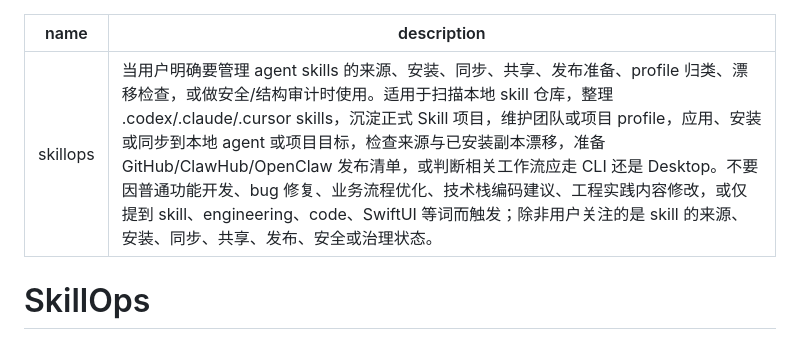
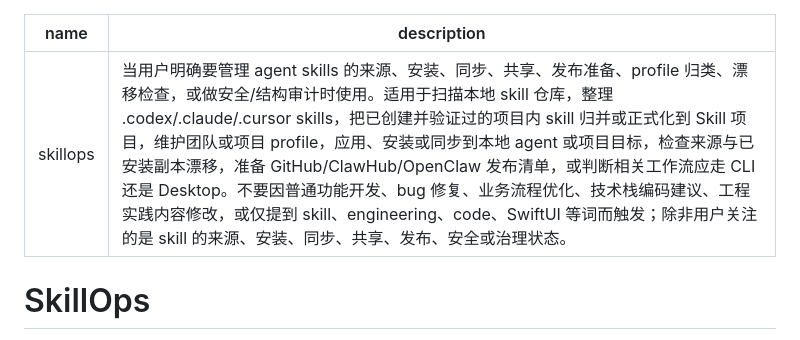
Before and after one commit to feitianchengzi/arcforge, a Markdown page: skills/skillops/SKILL.md, the part around the change. Drawn GitHub-style.

Commit message:
Clarify skillops formalization trigger

```diff
--- a/skills/skillops/SKILL.md
+++ b/skills/skillops/SKILL.md
@@ -1,6 +1,6 @@
 ---
 name: skillops
-description: 当用户明确要管理 agent skills 的来源、安装、同步、共享、发布准备、profile 归类、漂移检查，或做安全/结构审计时使用。适用于扫描本地 skill 仓库，整理 .codex/.claude/.cursor skills，沉淀正式 Skill 项目，维护团队或项目 profile，应用、安装或同步到本地 agent 或项目目标，检查来源与已安装副本漂移，准备 GitHub/ClawHub/OpenClaw 发布清单，或判断相关工作流应走 CLI 还是 Desktop。不要因普通功能开发、bug 修复、业务流程优化、技术栈编码建议、工程实践内容修改，或仅提到 skill、engineering、code、SwiftUI 等词而触发；除非用户关注的是 skill 的来源、安装、同步、共享、发布、安全或治理状态。
+description: 当用户明确要管理 agent skills 的来源、安装、同步、共享、发布准备、profile 归类、漂移检查，或做安全/结构审计时使用。适用于扫描本地 skill 仓库，整理 .codex/.claude/.cursor skills，把已创建并验证过的项目内 skill 归并或正式化到 Skill 项目，维护团队或项目 profile，应用、安装或同步到本地 agent 或项目目标，检查来源与已安装副本漂移，准备 GitHub/ClawHub/OpenClaw 发布清单，或判断相关工作流应走 CLI 还是 Desktop。不要因普通功能开发、bug 修复、业务流程优化、技术栈编码建议、工程实践内容修改，或仅提到 skill、engineering、code、SwiftUI 等词而触发；除非用户关注的是 skill 的来源、安装、同步、共享、发布、安全或治理状态。
 ---
 
 # SkillOps
```
